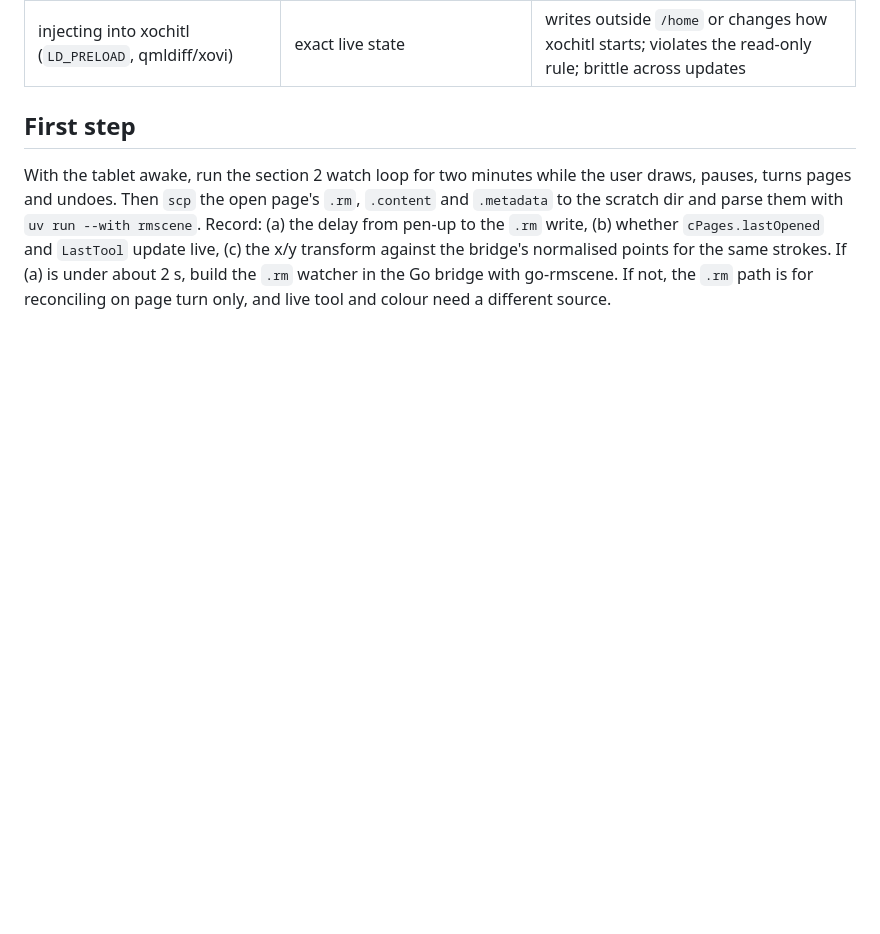
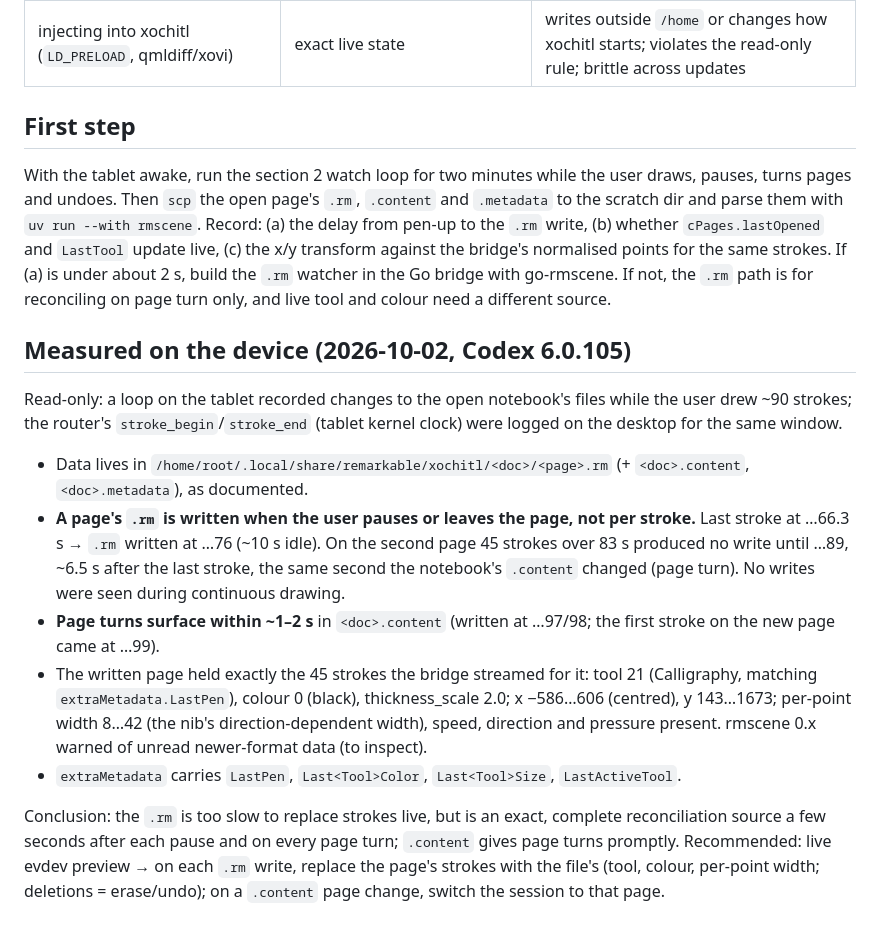
Before and after one commit to Caerii/codrawer-bridge, a Markdown page: docs/investigations/xochitl-pen-data.md, the part around the change. Rendered like a GitHub page; blank space fills up the shorter version.

Commit message:
docs(investigations): measured .rm write timing and contents on the Paper Pro
Co-Authored-By: Claude Opus 5.5 <noreply@anthropic.com>

```diff
--- a/docs/investigations/xochitl-pen-data.md
+++ b/docs/investigations/xochitl-pen-data.md
@@ -170,3 +170,29 @@ scratch dir and parse them with `uv run --with rmscene`. Record: (a) the delay f
 against the bridge's normalised points for the same strokes. If (a) is under about 2 s, build the
 `.rm` watcher in the Go bridge with go-rmscene. If not, the `.rm` path is for reconciling on page
 turn only, and live tool and colour need a different source.
+
+## Measured on the device (2026-10-02, Codex 6.0.105)
+
+Read-only: a loop on the tablet recorded changes to the open notebook's files while the user
+drew ~90 strokes; the router's `stroke_begin`/`stroke_end` (tablet kernel clock) were logged on
+the desktop for the same window.
+
+- Data lives in `/home/root/.local/share/remarkable/xochitl/<doc>/<page>.rm` (+ `<doc>.content`,
+  `<doc>.metadata`), as documented.
+- **A page's `.rm` is written when the user pauses or leaves the page, not per stroke.** Last
+  stroke at …66.3 s → `.rm` written at …76 (~10 s idle). On the second page 45 strokes over 83 s
+  produced no write until …89, ~6.5 s after the last stroke, the same second the notebook's
+  `.content` changed (page turn). No writes were seen during continuous drawing.
+- **Page turns surface within ~1–2 s** in `<doc>.content` (written at …97/98; the first stroke on
+  the new page came at …99).
+- The written page held exactly the 45 strokes the bridge streamed for it: tool 21 (Calligraphy,
+  matching `extraMetadata.LastPen`), colour 0 (black), thickness_scale 2.0; x −586…606 (centred),
+  y 143…1673; per-point width 8…42 (the nib's direction-dependent width), speed, direction and
+  pressure present. rmscene 0.x warned of unread newer-format data (to inspect).
+- `extraMetadata` carries `LastPen`, `Last<Tool>Color`, `Last<Tool>Size`, `LastActiveTool`.
+
+Conclusion: the `.rm` is too slow to replace strokes live, but is an exact, complete
+reconciliation source a few seconds after each pause and on every page turn; `.content` gives
+page turns promptly. Recommended: live evdev preview → on each `.rm` write, replace the page's
+strokes with the file's (tool, colour, per-point width; deletions = erase/undo); on a `.content`
+page change, switch the session to that page.
```
